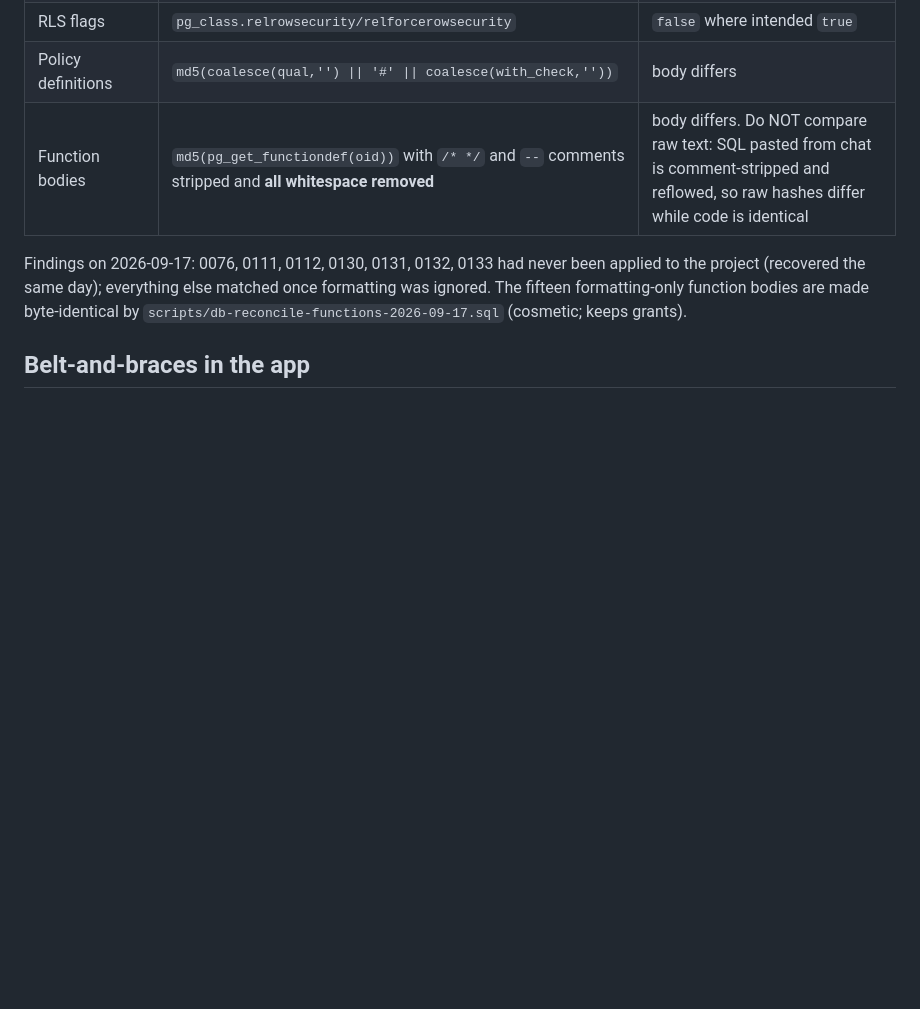
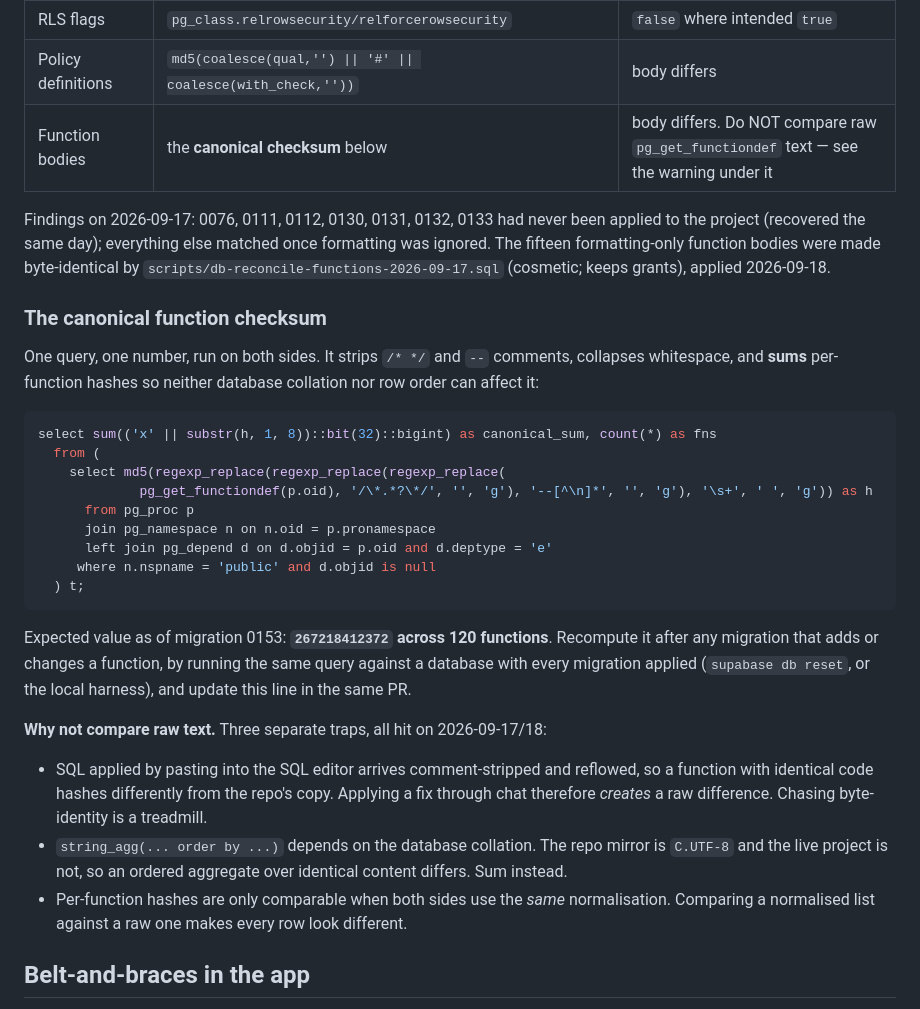
Before and after one commit to Roam-Control-Pannel/core-platform, a Markdown page: docs/db-release-runbook.md, the part around the change. Drawn GitHub-style; blank space fills up the shorter version.

Commit message:
docs(db): make the function-parity check one collation-proof number, and say why raw text lies (#418)
One canonical checksum for function parity: comments stripped, whitespace collapsed, per-function hashes summed so neither row order nor database collation can affect it. Records the expected value for migration 0153 and the three traps that made raw-text comparison mislead.

Co-Authored-By: Claude Opus 5 <noreply@anthropic.com>
Claude-Session: https://claude.ai/code/session_01Ugg9Z4W2rTMMGZ5NUiSnyQ

````diff
--- a/docs/db-release-runbook.md
+++ b/docs/db-release-runbook.md
@@ -151,12 +151,41 @@ caps at ~100 rows, so split large lists by name range.
 | Triggers | `pg_trigger where not tgisinternal` | missing trigger = unapplied migration (0130/0131 were found this way) |
 | RLS flags | `pg_class.relrowsecurity/relforcerowsecurity` | `false` where intended `true` |
 | Policy definitions | `md5(coalesce(qual,'') \|\| '#' \|\| coalesce(with_check,''))` | body differs |
-| Function bodies | `md5(pg_get_functiondef(oid))` with `/* */` and `--` comments stripped and **all whitespace removed** | body differs. Do NOT compare raw text: SQL pasted from chat is comment-stripped and reflowed, so raw hashes differ while code is identical |
+| Function bodies | the **canonical checksum** below | body differs. Do NOT compare raw `pg_get_functiondef` text — see the warning under it |
 
 Findings on 2026-09-17: 0076, 0111, 0112, 0130, 0131, 0132, 0133 had never been applied to the
 project (recovered the same day); everything else matched once formatting was ignored. The fifteen
-formatting-only function bodies are made byte-identical by
-`scripts/db-reconcile-functions-2026-09-17.sql` (cosmetic; keeps grants).
+formatting-only function bodies were made byte-identical by
+`scripts/db-reconcile-functions-2026-09-17.sql` (cosmetic; keeps grants), applied 2026-09-18.
+
+### The canonical function checksum
+One query, one number, run on both sides. It strips `/* */` and `--` comments, collapses whitespace,
+and **sums** per-function hashes so neither database collation nor row order can affect it:
+
+```sql
+select sum(('x' || substr(h, 1, 8))::bit(32)::bigint) as canonical_sum, count(*) as fns
+  from (
+    select md5(regexp_replace(regexp_replace(regexp_replace(
+             pg_get_functiondef(p.oid), '/\*.*?\*/', '', 'g'), '--[^\n]*', '', 'g'), '\s+', ' ', 'g')) as h
+      from pg_proc p
+      join pg_namespace n on n.oid = p.pronamespace
+      left join pg_depend d on d.objid = p.oid and d.deptype = 'e'
+     where n.nspname = 'public' and d.objid is null
+  ) t;
+```
+
+Expected value as of migration 0153: **`267218412372` across 120 functions**. Recompute it after any
+migration that adds or changes a function, by running the same query against a database with every
+migration applied (`supabase db reset`, or the local harness), and update this line in the same PR.
+
+**Why not compare raw text.** Three separate traps, all hit on 2026-09-17/18:
+- SQL applied by pasting into the SQL editor arrives comment-stripped and reflowed, so a function
+  with identical code hashes differently from the repo's copy. Applying a fix through chat therefore
+  *creates* a raw difference. Chasing byte-identity is a treadmill.
+- `string_agg(... order by ...)` depends on the database collation. The repo mirror is `C.UTF-8` and
+  the live project is not, so an ordered aggregate over identical content differs. Sum instead.
+- Per-function hashes are only comparable when both sides use the *same* normalisation. Comparing a
+  normalised list against a raw one makes every row look different.
 
 ## Belt-and-braces in the app
 Even with this runbook, `@roam/core/channels` degrades gracefully if a channel-config column is
````
